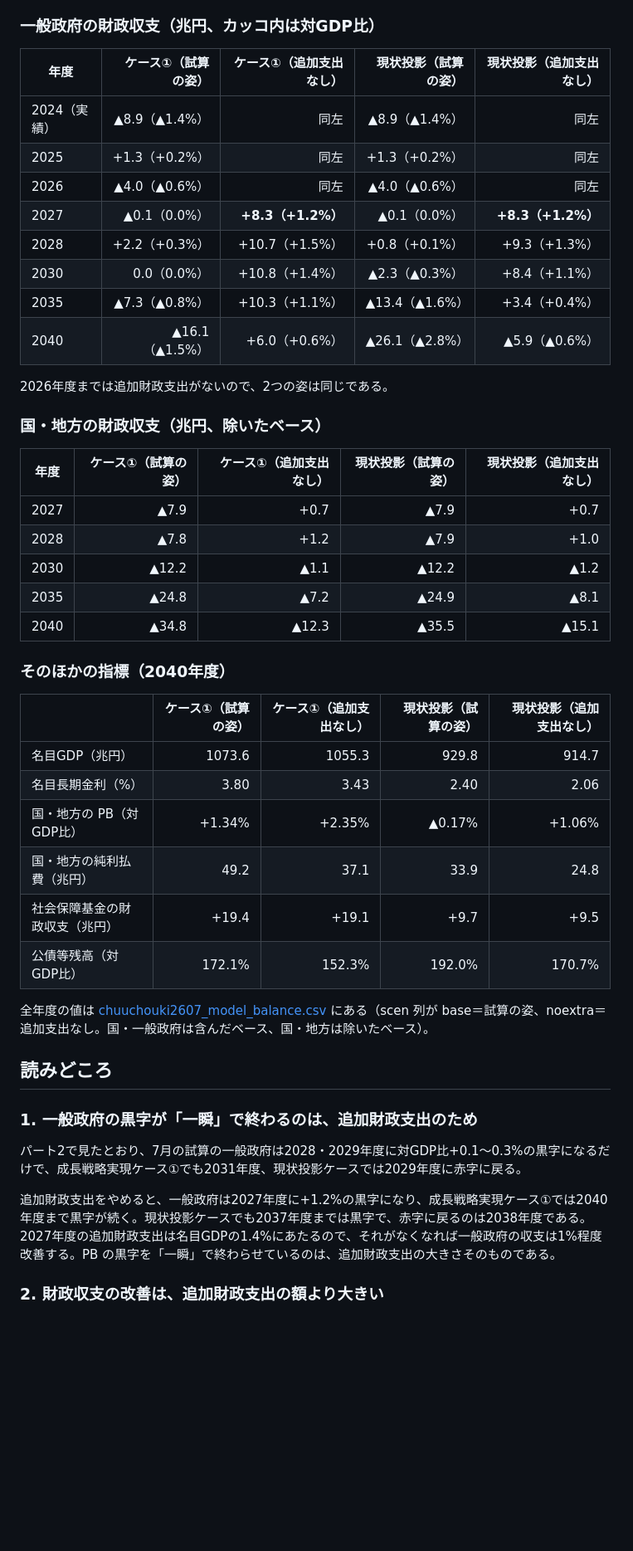
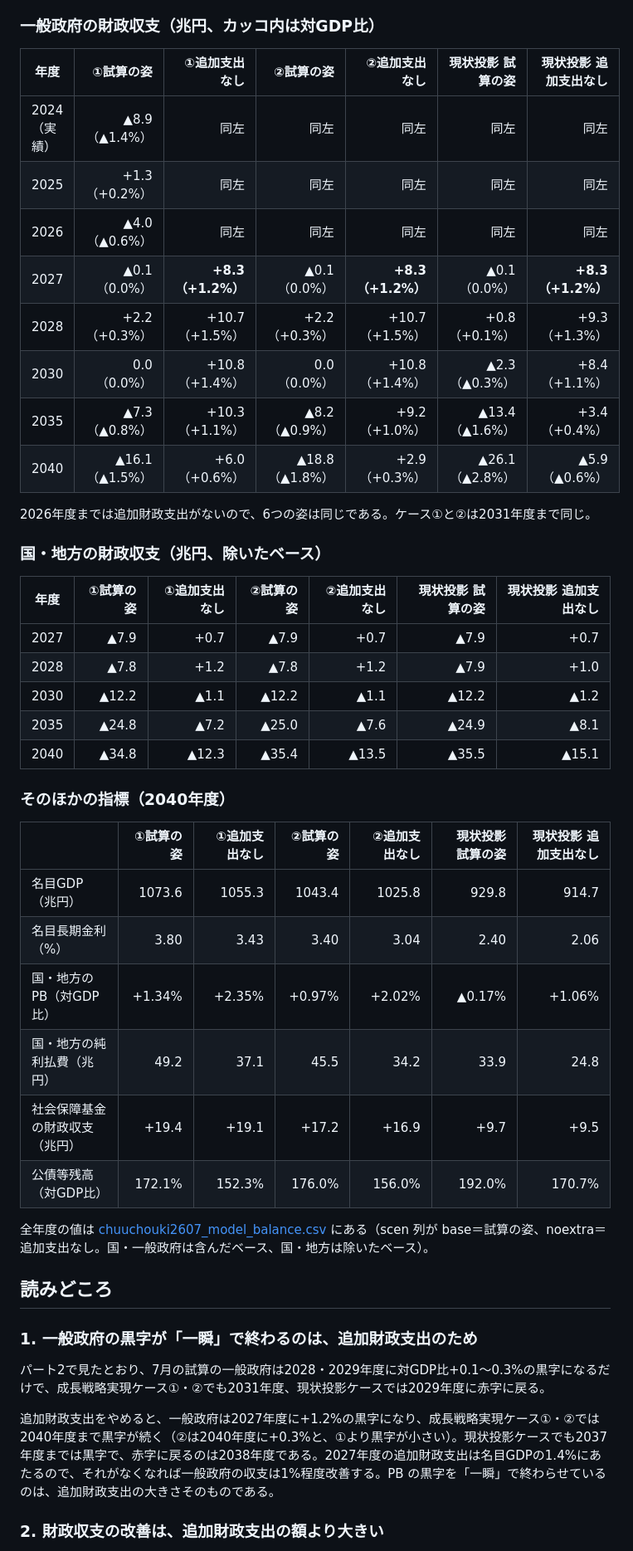
Before and after one commit to p72/note-draft, a Markdown page: 内閣府の2つのマクロモデル/08_2026-7版での中長期見通し.md, the part around one of its changes. Shown at 83% size. GitHub-like rendering; blank space fills up the shorter version.

```diff
--- a/内閣府の2つのマクロモデル/08_2026-7版での中長期見通し.md
+++ b/内閣府の2つのマクロモデル/08_2026-7版での中長期見通し.md
@@ -33,39 +39,39 @@ GitHub：[https://github.com/p72/note-draft/blob/main/内閣府の2つのマク
 
 ### 一般政府の財政収支（兆円、カッコ内は対GDP比）
 
-| 年度 | ケース①（試算の姿） | ケース①（追加支出なし） | 現状投影（試算の姿） | 現状投影（追加支出なし） |
-|---|---:|---:|---:|---:|
-| 2024（実績） | ▲8.9（▲1.4%） | 同左 | ▲8.9（▲1.4%） | 同左 |
-| 2025 | +1.3（+0.2%） | 同左 | +1.3（+0.2%） | 同左 |
-| 2026 | ▲4.0（▲0.6%） | 同左 | ▲4.0（▲0.6%） | 同左 |
-| 2027 | ▲0.1（0.0%） | **+8.3（+1.2%）** | ▲0.1（0.0%） | **+8.3（+1.2%）** |
-| 2028 | +2.2（+0.3%） | +10.7（+1.5%） | +0.8（+0.1%） | +9.3（+1.3%） |
-| 2030 | 0.0（0.0%） | +10.8（+1.4%） | ▲2.3（▲0.3%） | +8.4（+1.1%） |
-| 2035 | ▲7.3（▲0.8%） | +10.3（+1.1%） | ▲13.4（▲1.6%） | +3.4（+0.4%） |
-| 2040 | ▲16.1（▲1.5%） | +6.0（+0.6%） | ▲26.1（▲2.8%） | ▲5.9（▲0.6%） |
+| 年度 | ①試算の姿 | ①追加支出なし | ②試算の姿 | ②追加支出なし | 現状投影 試算の姿 | 現状投影 追加支出なし |
+|---|---:|---:|---:|---:|---:|---:|
+| 2024（実績） | ▲8.9（▲1.4%） | 同左 | 同左 | 同左 | 同左 | 同左 |
+| 2025 | +1.3（+0.2%） | 同左 | 同左 | 同左 | 同左 | 同左 |
+| 2026 | ▲4.0（▲0.6%） | 同左 | 同左 | 同左 | 同左 | 同左 |
+| 2027 | ▲0.1（0.0%） | **+8.3（+1.2%）** | ▲0.1（0.0%） | **+8.3（+1.2%）** | ▲0.1（0.0%） | **+8.3（+1.2%）** |
+| 2028 | +2.2（+0.3%） | +10.7（+1.5%） | +2.2（+0.3%） | +10.7（+1.5%） | +0.8（+0.1%） | +9.3（+1.3%） |
+| 2030 | 0.0（0.0%） | +10.8（+1.4%） | 0.0（0.0%） | +10.8（+1.4%） | ▲2.3（▲0.3%） | +8.4（+1.1%） |
+| 2035 | ▲7.3（▲0.8%） | +10.3（+1.1%） | ▲8.2（▲0.9%） | +9.2（+1.0%） | ▲13.4（▲1.6%） | +3.4（+0.4%） |
+| 2040 | ▲16.1（▲1.5%） | +6.0（+0.6%） | ▲18.8（▲1.8%） | +2.9（+0.3%） | ▲26.1（▲2.8%） | ▲5.9（▲0.6%） |
 
-2026年度までは追加財政支出がないので、2つの姿は同じである。
+2026年度までは追加財政支出がないので、6つの姿は同じである。ケース①と②は2031年度まで同じ。
 
 ### 国・地方の財政収支（兆円、除いたベース）
 
-| 年度 | ケース①（試算の姿） | ケース①（追加支出なし） | 現状投影（試算の姿） | 現状投影（追加支出なし） |
-|---|---:|---:|---:|---:|
-| 2027 | ▲7.9 | +0.7 | ▲7.9 | +0.7 |
-| 2028 | ▲7.8 | +1.2 | ▲7.9 | +1.0 |
-| 2030 | ▲12.2 | ▲1.1 | ▲12.2 | ▲1.2 |
-| 2035 | ▲24.8 | ▲7.2 | ▲24.9 | ▲8.1 |
-| 2040 | ▲34.8 | ▲12.3 | ▲35.5 | ▲15.1 |
+| 年度 | ①試算の姿 | ①追加支出なし | ②試算の姿 | ②追加支出なし | 現状投影 試算の姿 | 現状投影 追加支出なし |
+|---|---:|---:|---:|---:|---:|---:|
+| 2027 | ▲7.9 | +0.7 | ▲7.9 | +0.7 | ▲7.9 | +0.7 |
+| 2028 | ▲7.8 | +1.2 | ▲7.8 | +1.2 | ▲7.9 | +1.0 |
+| 2030 | ▲12.2 | ▲1.1 | ▲12.2 | ▲1.1 | ▲12.2 | ▲1.2 |
+| 2035 | ▲24.8 | ▲7.2 | ▲25.0 | ▲7.6 | ▲24.9 | ▲8.1 |
+| 2040 | ▲34.8 | ▲12.3 | ▲35.4 | ▲13.5 | ▲35.5 | ▲15.1 |
 
 ### そのほかの指標（2040年度）
 
-| | ケース①（試算の姿） | ケース①（追加支出なし） | 現状投影（試算の姿） | 現状投影（追加支出なし） |
-|---|---:|---:|---:|---:|
-| 名目GDP（兆円） | 1073.6 | 1055.3 | 929.8 | 914.7 |
-| 名目長期金利（%） | 3.80 | 3.43 | 2.40 | 2.06 |
-| 国・地方の PB（対GDP比） | +1.34% | +2.35% | ▲0.17% | +1.06% |
-| 国・地方の純利払費（兆円） | 49.2 | 37.1 | 33.9 | 24.8 |
-| 社会保障基金の財政収支（兆円） | +19.4 | +19.1 | +9.7 | +9.5 |
-| 公債等残高（対GDP比） | 172.1% | 152.3% | 192.0% | 170.7% |
+| | ①試算の姿 | ①追加支出なし | ②試算の姿 | ②追加支出なし | 現状投影 試算の姿 | 現状投影 追加支出なし |
+|---|---:|---:|---:|---:|---:|---:|
+| 名目GDP（兆円） | 1073.6 | 1055.3 | 1043.4 | 1025.8 | 929.8 | 914.7 |
+| 名目長期金利（%） | 3.80 | 3.43 | 3.40 | 3.04 | 2.40 | 2.06 |
+| 国・地方の PB（対GDP比） | +1.34% | +2.35% | +0.97% | +2.02% | ▲0.17% | +1.06% |
+| 国・地方の純利払費（兆円） | 49.2 | 37.1 | 45.5 | 34.2 | 33.9 | 24.8 |
+| 社会保障基金の財政収支（兆円） | +19.4 | +19.1 | +17.2 | +16.9 | +9.7 | +9.5 |
+| 公債等残高（対GDP比） | 172.1% | 152.3% | 176.0% | 156.0% | 192.0% | 170.7% |
 
 全年度の値は [chuuchouki2607_model_balance.csv](https://github.com/p72/cao-economic-fiscal-model/blob/main/docs/article_part3/chuuchouki2607_model_balance.csv) にある（scen 列が base＝試算の姿、noextra＝追加支出なし。国・一般政府は含んだベース、国・地方は除いたベース）。
 
@@ -73,9 +79,9 @@ GitHub：[https://github.com/p72/note-draft/blob/main/内閣府の2つのマク
 
 ### 1. 一般政府の黒字が「一瞬」で終わるのは、追加財政支出のため
 
-パート2で見たとおり、7月の試算の一般政府は2028・2029年度に対GDP比+0.1〜0.3%の黒字になるだけで、成長戦略実現ケース①でも2031年度、現状投影ケースでは2029年度に赤字に戻る。
+パート2で見たとおり、7月の試算の一般政府は2028・2029年度に対GDP比+0.1〜0.3%の黒字になるだけで、成長戦略実現ケース①・②でも2031年度、現状投影ケースでは2029年度に赤字に戻る。
 
-追加財政支出をやめると、一般政府は2027年度に+1.2%の黒字になり、成長戦略実現ケース①では2040年度まで黒字が続く。現状投影ケースでも2037年度までは黒字で、赤字に戻るのは2038年度である。2027年度の追加財政支出は名目GDPの1.4%にあたるので、それがなくなれば一般政府の収支は1%程度改善する。PB の黒字を「一瞬」で終わらせているのは、追加財政支出の大きさそのものである。
+追加財政支出をやめると、一般政府は2027年度に+1.2%の黒字になり、成長戦略実現ケース①・②では2040年度まで黒字が続く（②は2040年度に+0.3%と、①より黒字が小さい）。現状投影ケースでも2037年度までは黒字で、赤字に戻るのは2038年度である。2027年度の追加財政支出は名目GDPの1.4%にあたるので、それがなくなれば一般政府の収支は1%程度改善する。PB の黒字を「一瞬」で終わらせているのは、追加財政支出の大きさそのものである。
 
 ### 2. 財政収支の改善は、追加財政支出の額より大きい
 
```
Also changed, not shown: other parts of 内閣府の2つのマクロモデル/08_2026-7版での中長期見通し.md (+16 -7 lines), README.md (+1 -1 lines), 内閣府の2つのマクロモデル/08_chart_s2.png (added).
